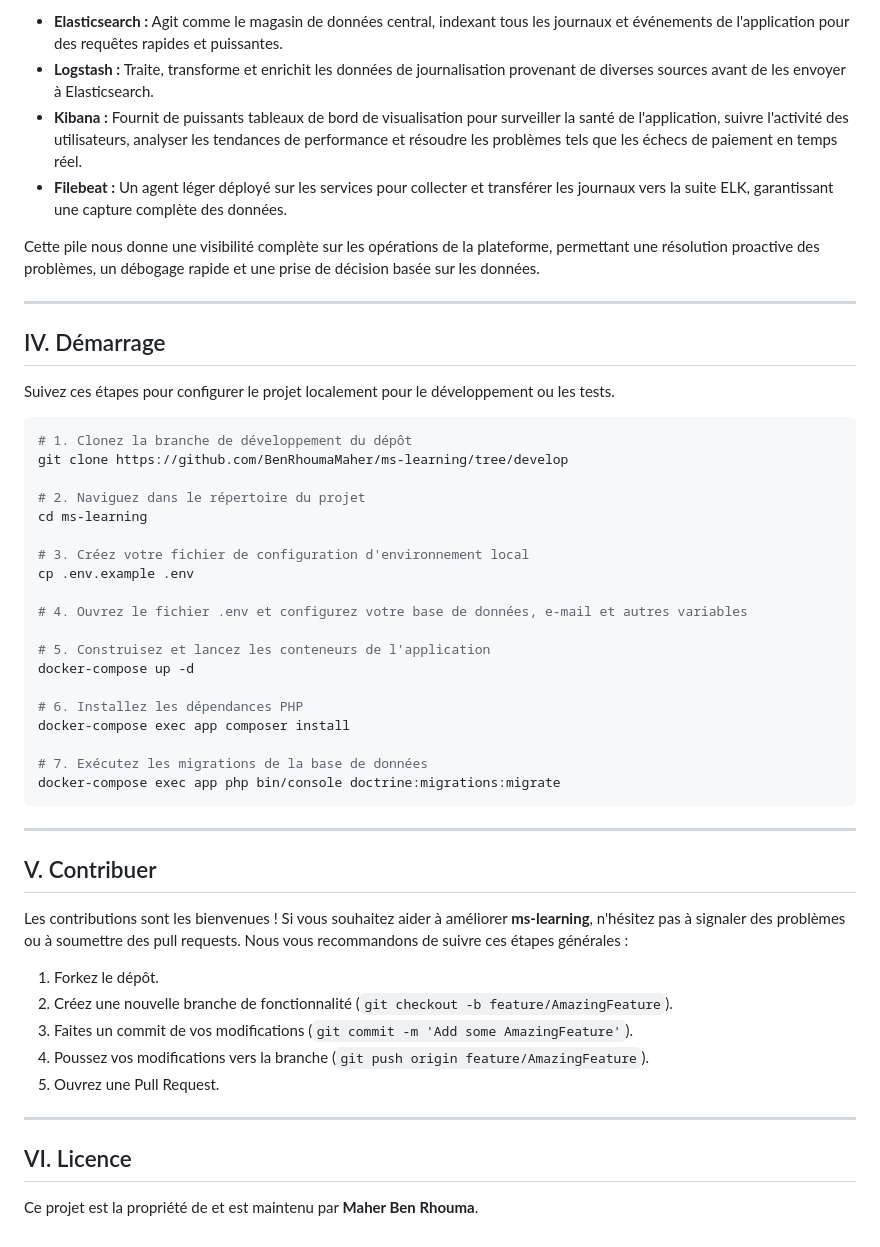
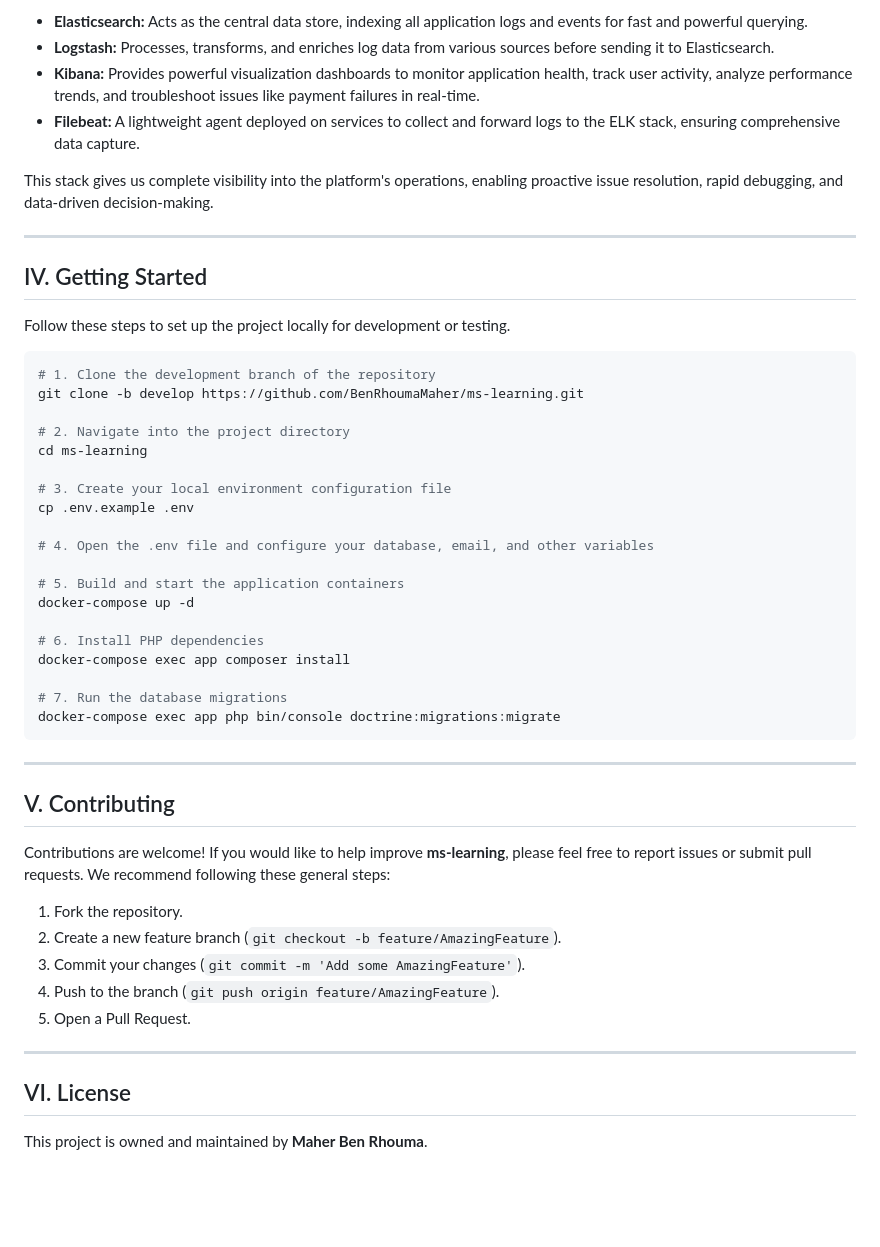
Before and after one commit to BenRhoumaMaher/ms-learning, a Markdown page: README.md, the part around the change printed below. Drawn GitHub-style; blank space fills up the shorter version.

````diff
--- a/README.md
+++ b/README.md
@@ -60,53 +60,53 @@ Pour garantir la santé du système et fournir des informations opérationnelles
 
-  * **Elasticsearch :** Agit comme le magasin de données central, indexant tous les journaux et événements de l'application pour des requêtes rapides et puissantes.
-  * **Logstash :** Traite, transforme et enrichit les données de journalisation provenant de diverses sources avant de les envoyer à Elasticsearch.
-  * **Kibana :** Fournit de puissants tableaux de bord de visualisation pour surveiller la santé de l'application, suivre l'activité des utilisateurs, analyser les tendances de performance et résoudre les problèmes tels que les échecs de paiement en temps réel.
-  * **Filebeat :** Un agent léger déployé sur les services pour collecter et transférer les journaux vers la suite ELK, garantissant une capture complète des données.
+* **Elasticsearch:** Acts as the central data store, indexing all application logs and events for fast and powerful querying.
+* **Logstash:** Processes, transforms, and enriches log data from various sources before sending it to Elasticsearch.
+* **Kibana:** Provides powerful visualization dashboards to monitor application health, track user activity, analyze performance trends, and troubleshoot issues like payment failures in real-time.
+* **Filebeat:** A lightweight agent deployed on services to collect and forward logs to the ELK stack, ensuring comprehensive data capture.
 
-Cette pile nous donne une visibilité complète sur les opérations de la plateforme, permettant une résolution proactive des problèmes, un débogage rapide et une prise de décision basée sur les données.
+This stack gives us complete visibility into the platform's operations, enabling proactive issue resolution, rapid debugging, and data-driven decision-making.
 
 -----
 
-## IV. Démarrage
+## IV. Getting Started
 
-Suivez ces étapes pour configurer le projet localement pour le développement ou les tests.
+Follow these steps to set up the project locally for development or testing.
 
 ```bash
-# 1. Clonez la branche de développement du dépôt
-git clone https://github.com/BenRhoumaMaher/ms-learning/tree/develop
+# 1. Clone the development branch of the repository
+git clone -b develop https://github.com/BenRhoumaMaher/ms-learning.git
 
-# 2. Naviguez dans le répertoire du projet
+# 2. Navigate into the project directory
 cd ms-learning
 
-# 3. Créez votre fichier de configuration d'environnement local
+# 3. Create your local environment configuration file
 cp .env.example .env
 
-# 4. Ouvrez le fichier .env et configurez votre base de données, e-mail et autres variables
+# 4. Open the .env file and configure your database, email, and other variables
 
-# 5. Construisez et lancez les conteneurs de l'application
+# 5. Build and start the application containers
 docker-compose up -d
 
-# 6. Installez les dépendances PHP
+# 6. Install PHP dependencies
 docker-compose exec app composer install
 
-# 7. Exécutez les migrations de la base de données
+# 7. Run the database migrations
 docker-compose exec app php bin/console doctrine:migrations:migrate
 ```
 
 -----
 
-## V. Contribuer
+## V. Contributing
 
-Les contributions sont les bienvenues \! Si vous souhaitez aider à améliorer **ms-learning**, n'hésitez pas à signaler des problèmes ou à soumettre des pull requests. Nous vous recommandons de suivre ces étapes générales :
+Contributions are welcome! If you would like to help improve **ms-learning**, please feel free to report issues or submit pull requests. We recommend following these general steps:
 
-1.  Forkez le dépôt.
-2.  Créez une nouvelle branche de fonctionnalité (`git checkout -b feature/AmazingFeature`).
-3.  Faites un commit de vos modifications (`git commit -m 'Add some AmazingFeature'`).
-4.  Poussez vos modifications vers la branche (`git push origin feature/AmazingFeature`).
-5.  Ouvrez une Pull Request.
+1.  Fork the repository.
+2.  Create a new feature branch (`git checkout -b feature/AmazingFeature`).
+3.  Commit your changes (`git commit -m 'Add some AmazingFeature'`).
+4.  Push to the branch (`git push origin feature/AmazingFeature`).
+5.  Open a Pull Request.
 
 -----
 
-## VI. Licence
+## VI. License
 
-Ce projet est la propriété de et est maintenu par **Maher Ben Rhouma**.
+This project is owned and maintained by **Maher Ben Rhouma**.
````
Also changed, not shown: other parts of README.md (+28 -28 lines).
